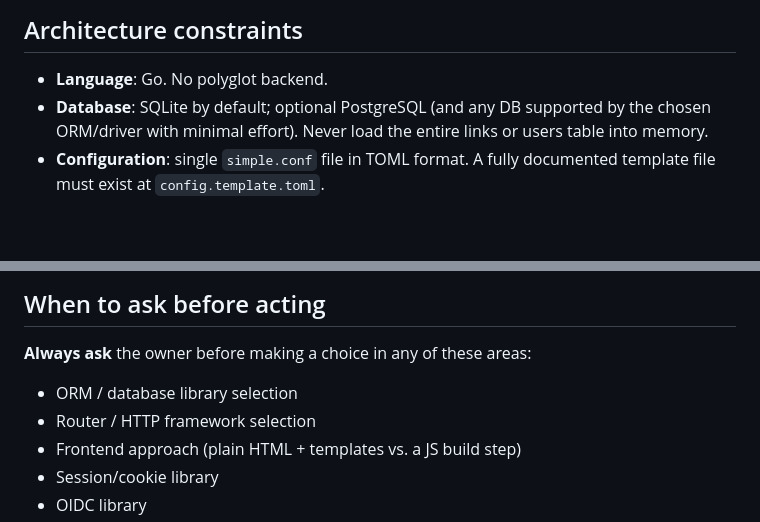
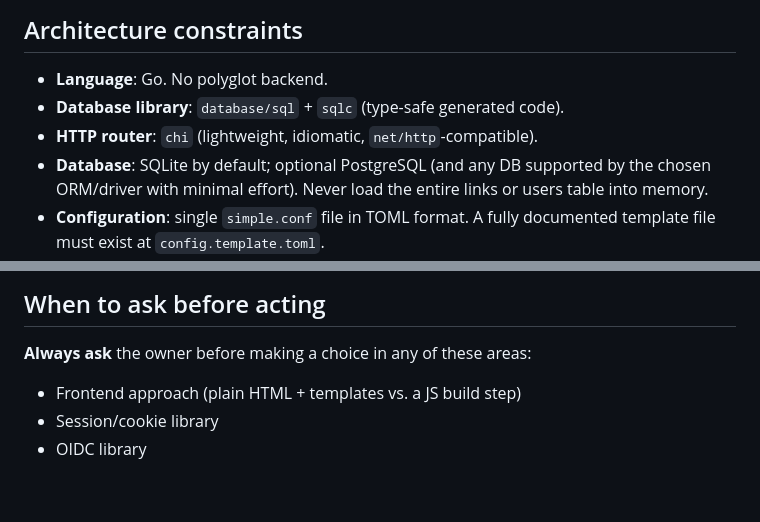
Before and after one commit to mkende/golink-url-shortener, a Markdown page: AGENTS.md, 2 parts joined by grey strips. GitHub-like rendering; blank space fills up the shorter version.

```diff
--- a/AGENTS.md
+++ b/AGENTS.md
@@ -17,6 +17,8 @@ redirects, a REST API, import/export, and full deployment documentation.
 ## Architecture constraints
 
 - **Language**: Go. No polyglot backend.
+- **Database library**: `database/sql` + `sqlc` (type-safe generated code).
+- **HTTP router**: `chi` (lightweight, idiomatic, `net/http`-compatible).
 - **Database**: SQLite by default; optional PostgreSQL (and any DB supported by
   the chosen ORM/driver with minimal effort). Never load the entire links or
   users table into memory.
@@ -98,8 +100,6 @@ Random name of configurable length (default 6), lowercase letters + digits.
 ## When to ask before acting
 
 **Always ask** the owner before making a choice in any of these areas:
-- ORM / database library selection
-- Router / HTTP framework selection
 - Frontend approach (plain HTML + templates vs. a JS build step)
 - Session/cookie library
 - OIDC library
```
Also changed, not shown: IMPLEMENTATION_PLAN.md (+3 -3 lines).
